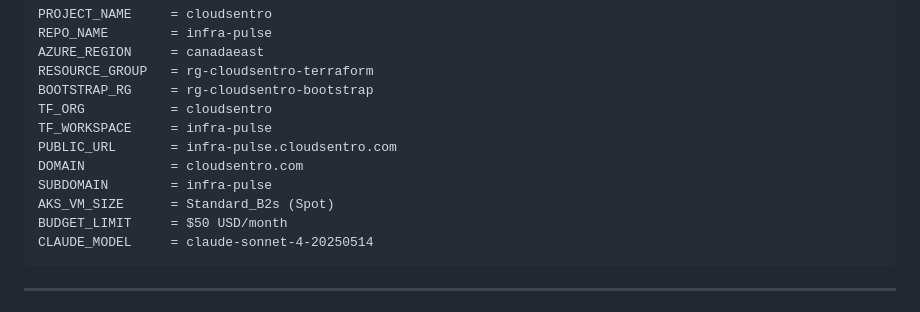
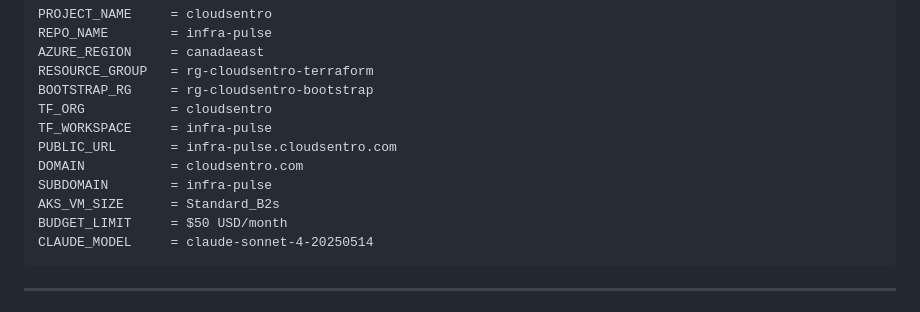
Before and after one commit to Rijens7065/infra-pulse, a Markdown page: CLAUDE.md, the part around the change. Drawn GitHub-style.

Commit message:
fix: revert AKS vm_size to Standard_B2s — no Bsv2 quota in canadaeast
Co-Authored-By: Claude Sonnet 4.6 <noreply@anthropic.com>

````diff
--- a/CLAUDE.md
+++ b/CLAUDE.md
@@ -28,7 +28,7 @@ TF_WORKSPACE     = infra-pulse
 PUBLIC_URL       = infra-pulse.cloudsentro.com
 DOMAIN           = cloudsentro.com
 SUBDOMAIN        = infra-pulse
-AKS_VM_SIZE      = Standard_B2s (Spot)
+AKS_VM_SIZE      = Standard_B2s
 BUDGET_LIMIT     = $50 USD/month
 CLAUDE_MODEL     = claude-sonnet-4-20250514
 ```
````
